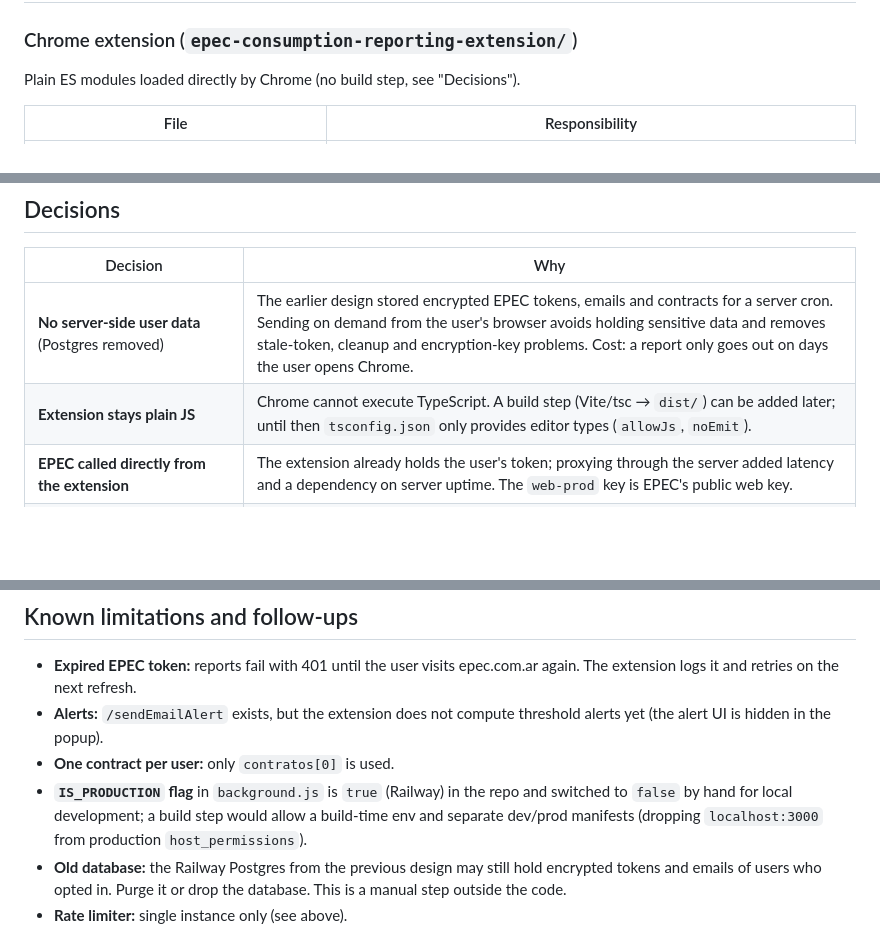
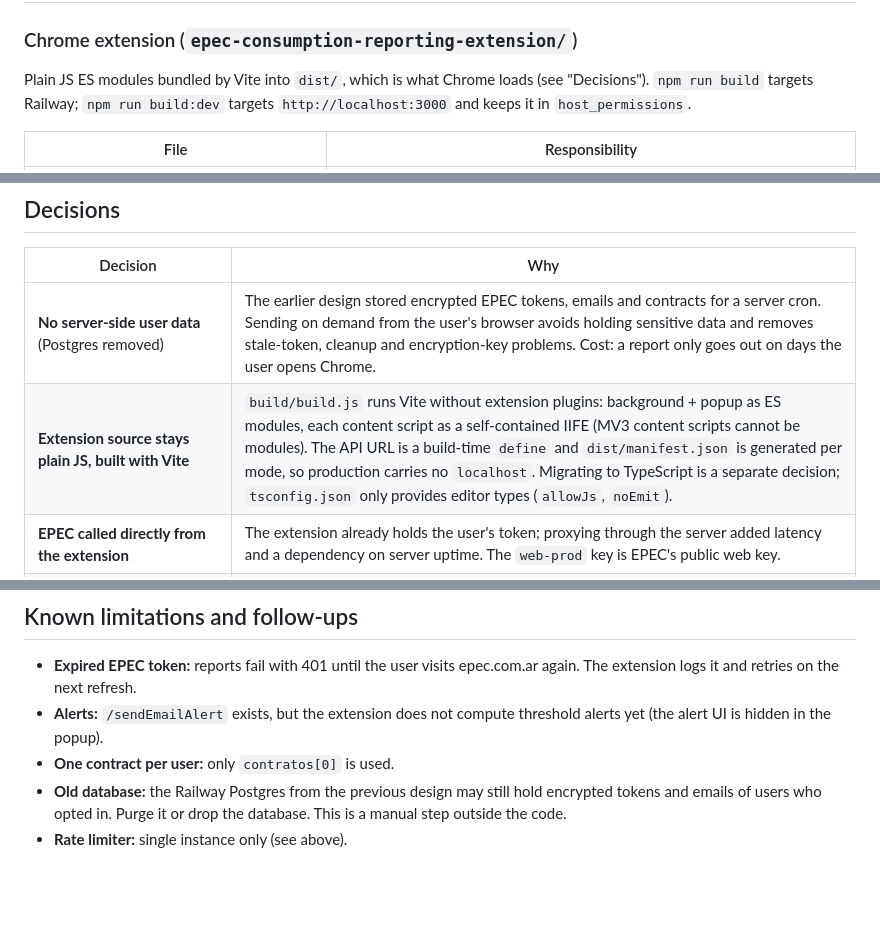
Before and after one commit to FacundoSoler/epec-consumos-hub, a Markdown page: ARCHITECTURE.md, 3 parts joined by grey strips. Rendered like a GitHub page; blank space fills up the shorter version.

```diff
--- a/ARCHITECTURE.md
+++ b/ARCHITECTURE.md
@@ -23,7 +23,7 @@ flowchart LR
 
 ### Chrome extension (`epec-consumption-reporting-extension/`)
 
-Plain ES modules loaded directly by Chrome (no build step, see "Decisions").
+Plain JS ES modules bundled by Vite into `dist/`, which is what Chrome loads (see "Decisions"). `npm run build` targets Railway; `npm run build:dev` targets `http://localhost:3000` and keeps it in `host_permissions`.
 
 | File | Responsibility |
 |---|---|
@@ -137,7 +137,7 @@ sequenceDiagram
 | Decision | Why |
 |---|---|
 | **No server-side user data** (Postgres removed) | The earlier design stored encrypted EPEC tokens, emails and contracts for a server cron. Sending on demand from the user's browser avoids holding sensitive data and removes stale-token, cleanup and encryption-key problems. Cost: a report only goes out on days the user opens Chrome. |
-| **Extension stays plain JS** | Chrome cannot execute TypeScript. A build step (Vite/tsc → `dist/`) can be added later; until then `tsconfig.json` only provides editor types (`allowJs`, `noEmit`). |
+| **Extension source stays plain JS, built with Vite** | `build/build.js` runs Vite without extension plugins: background + popup as ES modules, each content script as a self-contained IIFE (MV3 content scripts cannot be modules). The API URL is a build-time `define` and `dist/manifest.json` is generated per mode, so production carries no `localhost`. Migrating to TypeScript is a separate decision; `tsconfig.json` only provides editor types (`allowJs`, `noEmit`). |
 | **EPEC called directly from the extension** | The extension already holds the user's token; proxying through the server added latency and a dependency on server uptime. The `web-prod` key is EPEC's public web key. |
 | **Token check via `GET /usuarios/contratos`** | Cheapest authenticated EPEC call; EPEC does not publish a key to verify its JWTs. |
 
@@ -155,7 +155,6 @@ Both projects use Vitest: 53 server tests and 108 extension tests. `npm test` at
 - **Expired EPEC token:** reports fail with 401 until the user visits epec.com.ar again. The extension logs it and retries on the next refresh.
 - **Alerts:** `/sendEmailAlert` exists, but the extension does not compute threshold alerts yet (the alert UI is hidden in the popup).
 - **One contract per user:** only `contratos[0]` is used.
-- **`IS_PRODUCTION` flag** in `background.js` is `true` (Railway) in the repo and switched to `false` by hand for local development; a build step would allow a build-time env and separate dev/prod manifests (dropping `localhost:3000` from production `host_permissions`).
 - **Old database:** the Railway Postgres from the previous design may still hold encrypted tokens and emails of users who opted in. Purge it or drop the database. This is a manual step outside the code.
 - **Rate limiter:** single instance only (see above).
 
```
Also changed, not shown: CLAUDE.md (+5 -3 lines).
